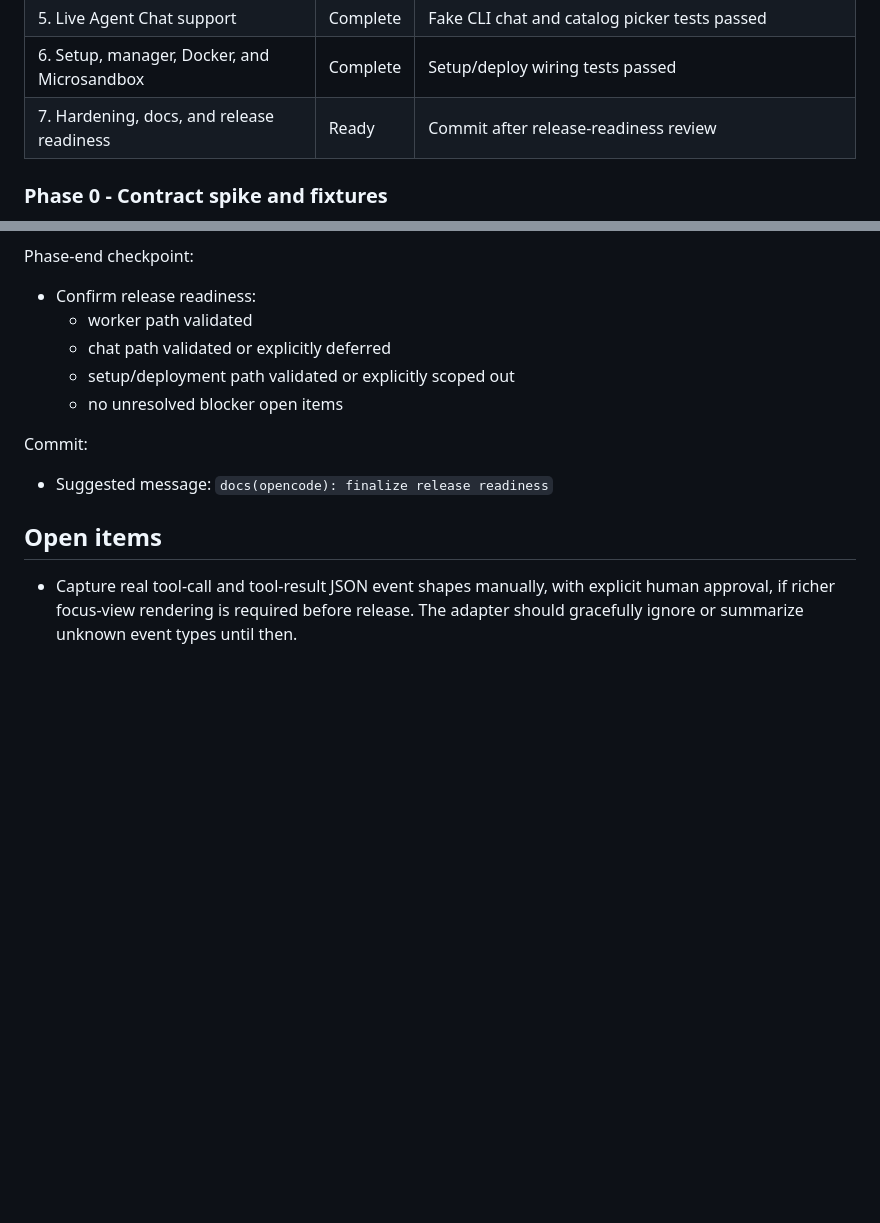
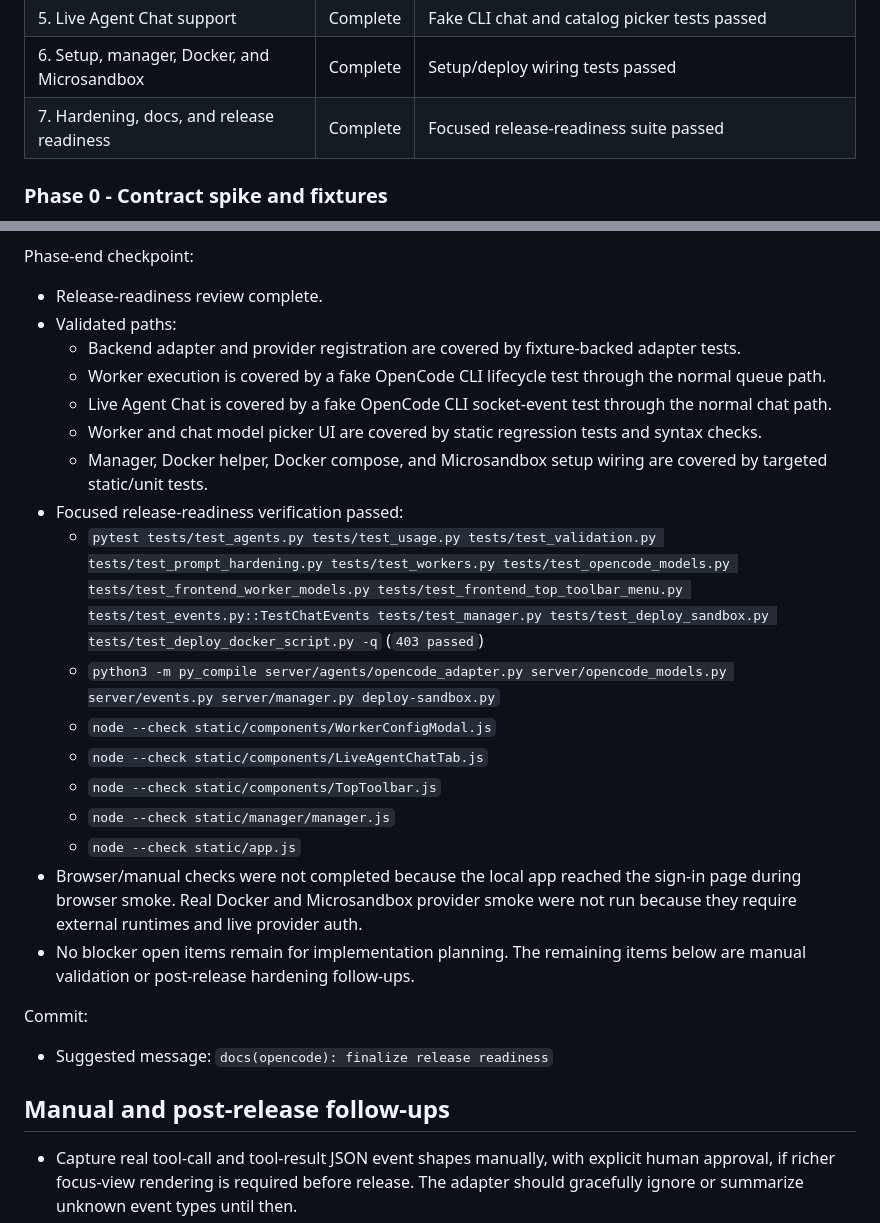
Before and after one commit to billroy/bullpen, a Markdown page: docs/opencode.md, 2 parts joined by grey strips. Rendered like a GitHub page; blank space fills up the shorter version.

Commit message:
docs(opencode): finalize release readiness

```diff
--- a/docs/opencode.md
+++ b/docs/opencode.md
@@ -362,7 +362,7 @@ Phase status:
 | 4. Worker lifecycle integration and smoke test | Complete | Fake CLI lifecycle smoke passed |
 | 5. Live Agent Chat support | Complete | Fake CLI chat and catalog picker tests passed |
 | 6. Setup, manager, Docker, and Microsandbox | Complete | Setup/deploy wiring tests passed |
-| 7. Hardening, docs, and release readiness | Ready | Commit after release-readiness review |
+| 7. Hardening, docs, and release readiness | Complete | Focused release-readiness suite passed |
 
 ### Phase 0 - Contract spike and fixtures
 
@@ -869,17 +869,39 @@ Verification:
 
 Phase-end checkpoint:
 
-- Confirm release readiness:
-  - worker path validated
-  - chat path validated or explicitly deferred
-  - setup/deployment path validated or explicitly scoped out
-  - no unresolved blocker open items
+- Release-readiness review complete.
+- Validated paths:
+  - Backend adapter and provider registration are covered by fixture-backed
+    adapter tests.
+  - Worker execution is covered by a fake OpenCode CLI lifecycle test through
+    the normal queue path.
+  - Live Agent Chat is covered by a fake OpenCode CLI socket-event test through
+    the normal chat path.
+  - Worker and chat model picker UI are covered by static regression tests and
+    syntax checks.
+  - Manager, Docker helper, Docker compose, and Microsandbox setup wiring are
+    covered by targeted static/unit tests.
+- Focused release-readiness verification passed:
+  - `pytest tests/test_agents.py tests/test_usage.py tests/test_validation.py tests/test_prompt_hardening.py tests/test_workers.py tests/test_opencode_models.py tests/test_frontend_worker_models.py tests/test_frontend_top_toolbar_menu.py tests/test_events.py::TestChatEvents tests/test_manager.py tests/test_deploy_sandbox.py tests/test_deploy_docker_script.py -q`
+    (`403 passed`)
+  - `python3 -m py_compile server/agents/opencode_adapter.py server/opencode_models.py server/events.py server/manager.py deploy-sandbox.py`
+  - `node --check static/components/WorkerConfigModal.js`
+  - `node --check static/components/LiveAgentChatTab.js`
+  - `node --check static/components/TopToolbar.js`
+  - `node --check static/manager/manager.js`
+  - `node --check static/app.js`
+- Browser/manual checks were not completed because the local app reached the
+  sign-in page during browser smoke. Real Docker and Microsandbox provider
+  smoke were not run because they require external runtimes and live provider
+  auth.
+- No blocker open items remain for implementation planning. The remaining
+  items below are manual validation or post-release hardening follow-ups.
 
 Commit:
 
 - Suggested message: `docs(opencode): finalize release readiness`
 
-## Open items
+## Manual and post-release follow-ups
 
 - Capture real tool-call and tool-result JSON event shapes manually, with
   explicit human approval, if richer focus-view rendering is required before
```
